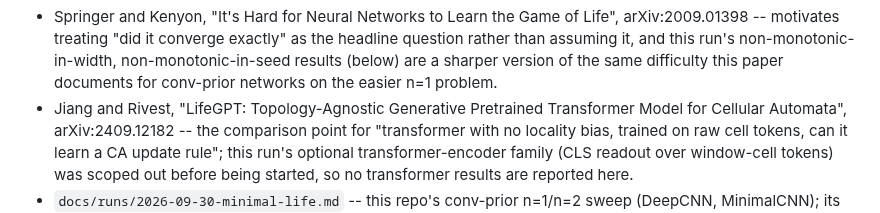
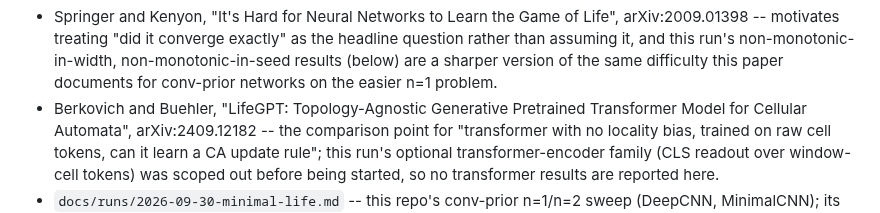
Before and after one commit to idle-intelligence/llm-life, a Markdown page: docs/runs/2026-10-02-oneshot-nstep.md, the part around the change. Rendered like a GitHub page.

Commit message:
docs: fix LifeGPT credit to Berkovich and Buehler (arXiv:2409.12182)

```diff
--- a/docs/runs/2026-10-02-oneshot-nstep.md
+++ b/docs/runs/2026-10-02-oneshot-nstep.md
@@ -16,7 +16,7 @@ References:
   non-monotonic-in-width, non-monotonic-in-seed results (below) are a
   sharper version of the same difficulty this paper documents for
   conv-prior networks on the easier n=1 problem.
-- Jiang and Rivest, "LifeGPT: Topology-Agnostic Generative Pretrained
+- Berkovich and Buehler, "LifeGPT: Topology-Agnostic Generative Pretrained
   Transformer Model for Cellular Automata", arXiv:2409.12182 -- the
   comparison point for "transformer with no locality bias, trained on raw
   cell tokens, can it learn a CA update rule"; this run's optional
```
